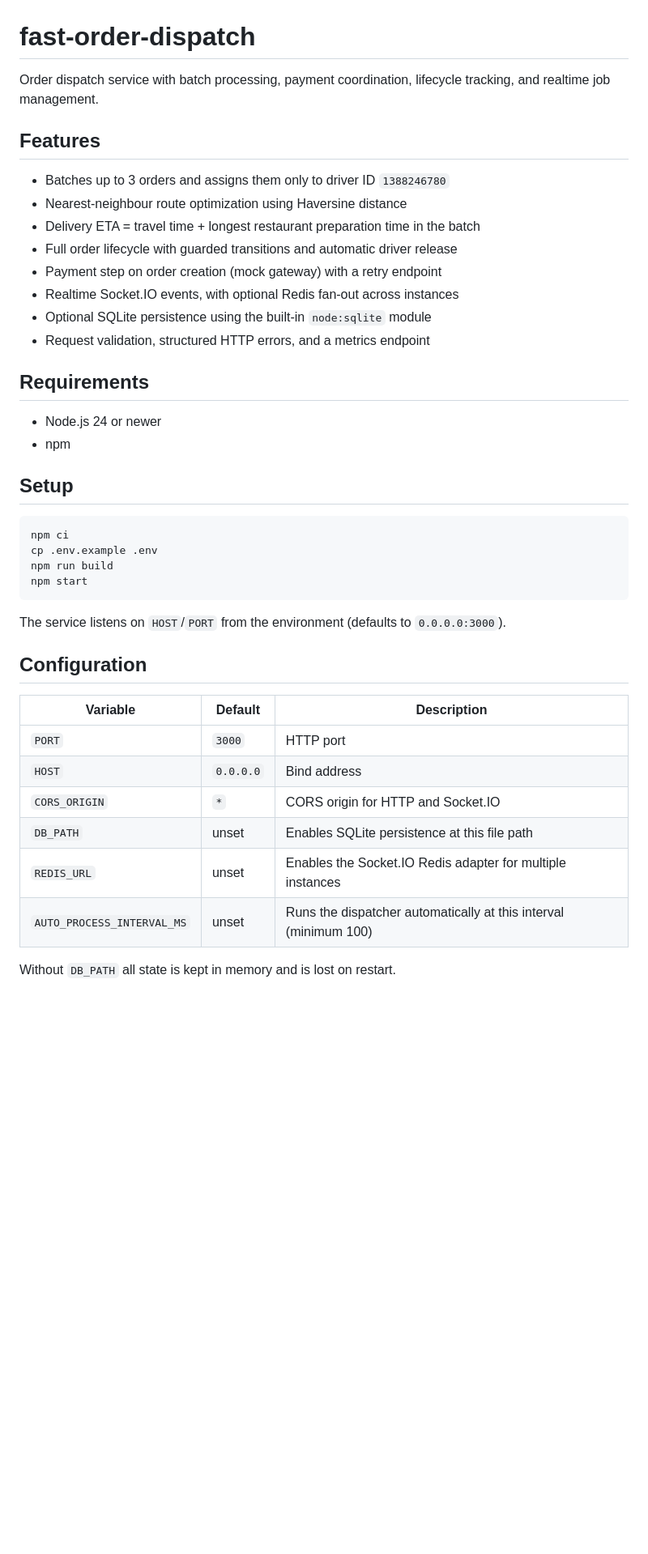
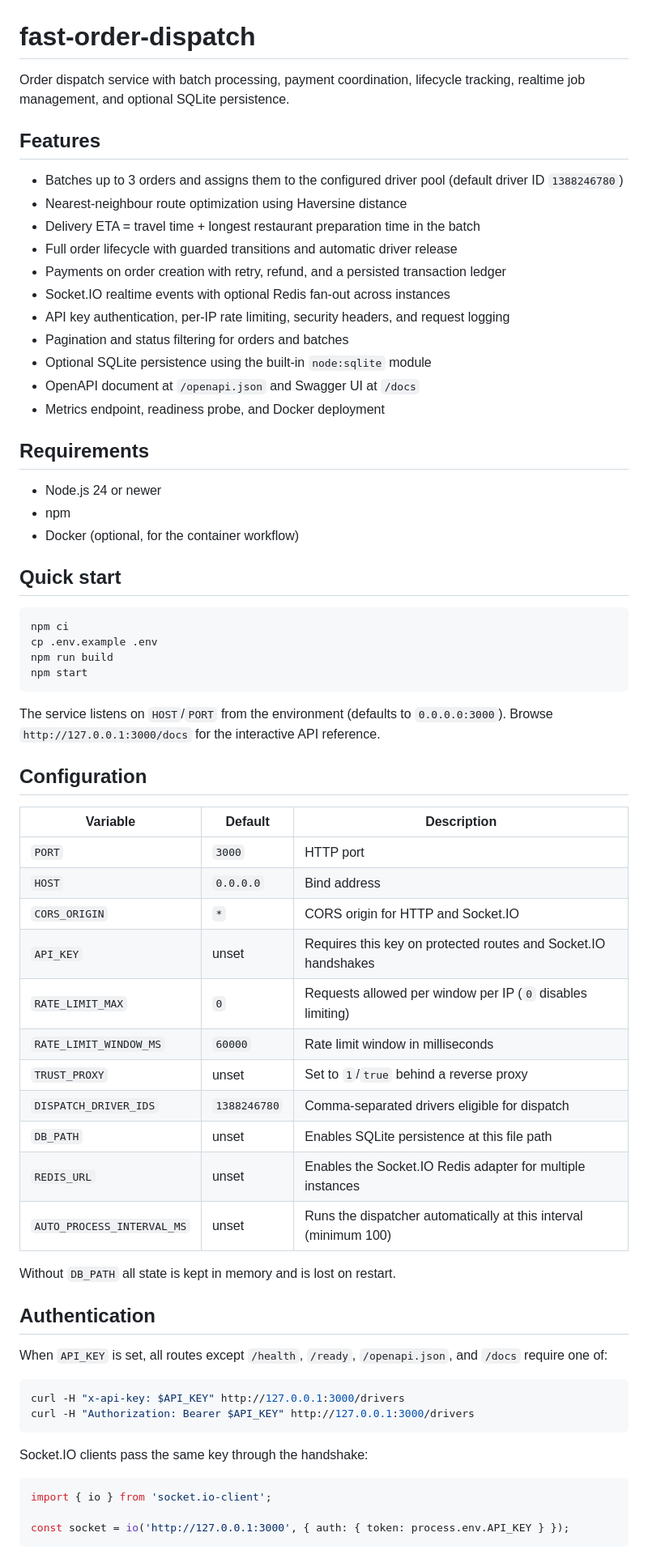
Before and after one commit to nuzing002-cloud/fast-order-dispatch, a Markdown page: README.md, the part around one of its changes. Shown at 81% size. Rendered like a GitHub page; blank space fills up the shorter version.

Commit message:
docs: document security, deployment, and new endpoints

````diff
--- a/README.md
+++ b/README.md
@@ -1,24 +1,28 @@
 # fast-order-dispatch
 
-Order dispatch service with batch processing, payment coordination, lifecycle tracking, and realtime job management.
+Order dispatch service with batch processing, payment coordination, lifecycle tracking, realtime job management, and optional SQLite persistence.
 
 ## Features
 
-- Batches up to 3 orders and assigns them only to driver ID `1388246780`
+- Batches up to 3 orders and assigns them to the configured driver pool (default driver ID `1388246780`)
 - Nearest-neighbour route optimization using Haversine distance
 - Delivery ETA = travel time + longest restaurant preparation time in the batch
 - Full order lifecycle with guarded transitions and automatic driver release
-- Payment step on order creation (mock gateway) with a retry endpoint
-- Realtime Socket.IO events, with optional Redis fan-out across instances
+- Payments on order creation with retry, refund, and a persisted transaction ledger
+- Socket.IO realtime events with optional Redis fan-out across instances
+- API key authentication, per-IP rate limiting, security headers, and request logging
+- Pagination and status filtering for orders and batches
 - Optional SQLite persistence using the built-in `node:sqlite` module
-- Request validation, structured HTTP errors, and a metrics endpoint
+- OpenAPI document at `/openapi.json` and Swagger UI at `/docs`
+- Metrics endpoint, readiness probe, and Docker deployment
 
 ## Requirements
 
 - Node.js 24 or newer
 - npm
+- Docker (optional, for the container workflow)
 
-## Setup
+## Quick start
 
 ```bash
 npm ci
@@ -28,6 +32,7 @@ npm start
 ```
 
 The service listens on `HOST`/`PORT` from the environment (defaults to `0.0.0.0:3000`).
+Browse `http://127.0.0.1:3000/docs` for the interactive API reference.
 
 ## Configuration
 
@@ -36,9 +41,31 @@ The service listens on `HOST`/`PORT` from the environment (defaults to `0.0.0.0:
 | `PORT` | `3000` | HTTP port |
 | `HOST` | `0.0.0.0` | Bind address |
 | `CORS_ORIGIN` | `*` | CORS origin for HTTP and Socket.IO |
+| `API_KEY` | unset | Requires this key on protected routes and Socket.IO handshakes |
+| `RATE_LIMIT_MAX` | `0` | Requests allowed per window per IP (`0` disables limiting) |
+| `RATE_LIMIT_WINDOW_MS` | `60000` | Rate limit window in milliseconds |
+| `TRUST_PROXY` | unset | Set to `1`/`true` behind a reverse proxy |
+| `DISPATCH_DRIVER_IDS` | `1388246780` | Comma-separated drivers eligible for dispatch |
 | `DB_PATH` | unset | Enables SQLite persistence at this file path |
 | `REDIS_URL` | unset | Enables the Socket.IO Redis adapter for multiple instances |
 | `AUTO_PROCESS_INTERVAL_MS` | unset | Runs the dispatcher automatically at this interval (minimum 100) |
 
 Without `DB_PATH` all state is kept in memory and is lost on restart.
 
+## Authentication
+
+When `API_KEY` is set, all routes except `/health`, `/ready`, `/openapi.json`, and `/docs` require one of:
+
+```bash
+curl -H "x-api-key: $API_KEY" http://127.0.0.1:3000/drivers
+curl -H "Authorization: Bearer $API_KEY" http://127.0.0.1:3000/drivers
+```
+
+Socket.IO clients pass the same key through the handshake:
+
+```js
+import { io } from 'socket.io-client';
+
+const socket = io('http://127.0.0.1:3000', { auth: { token: process.env.API_KEY } });
+```
+
````
Also changed, not shown: other parts of README.md (+88 -30 lines).
